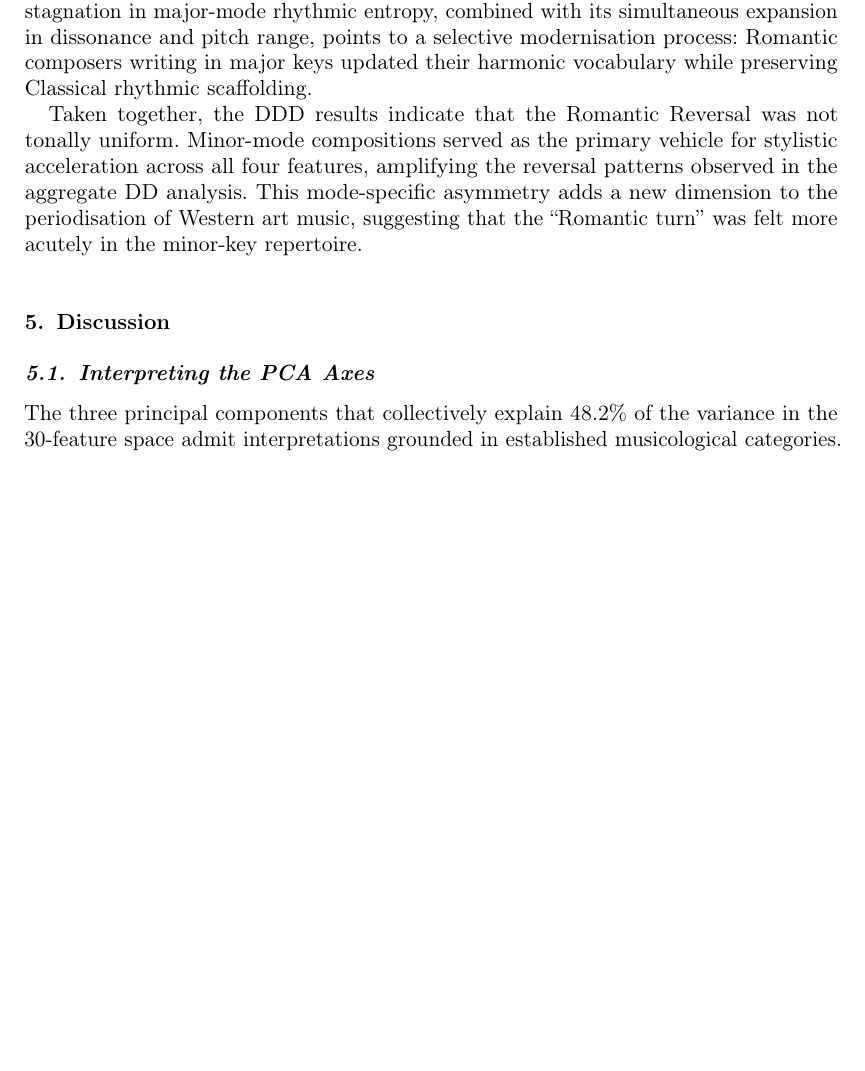
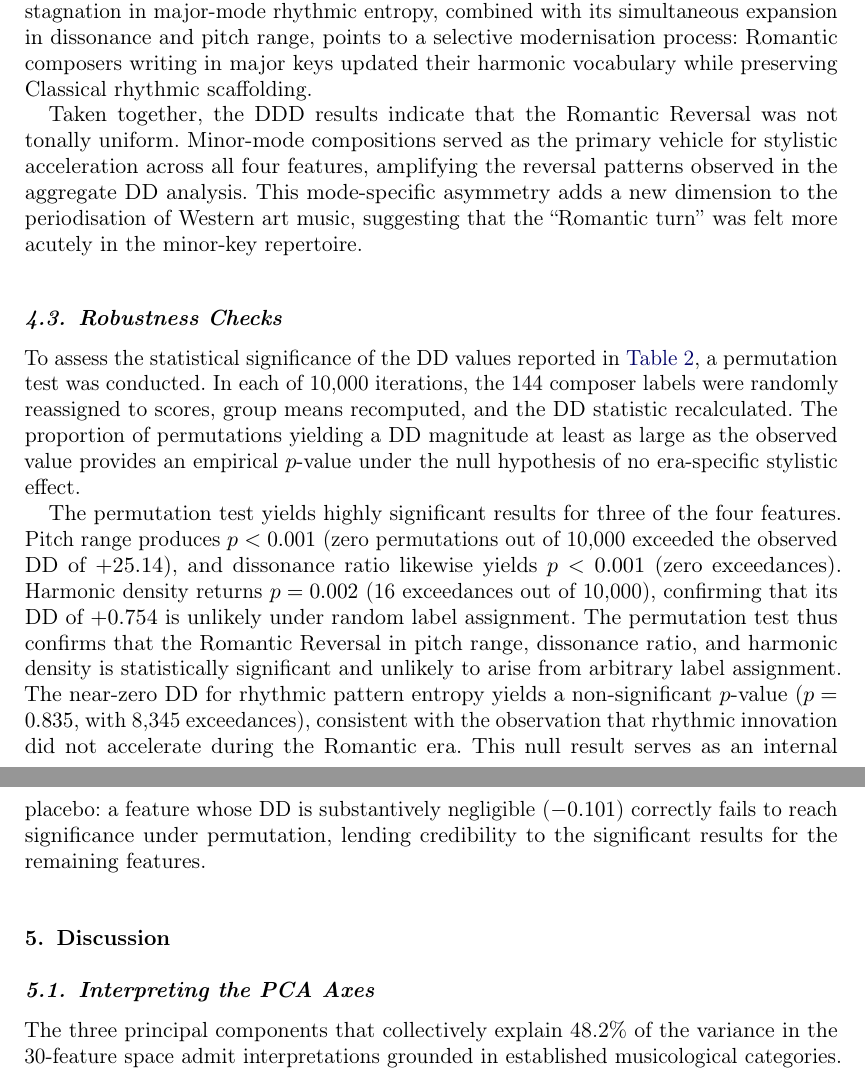
Before and after one commit to victor-gurbani/JuFo2026, a LaTeX document (JournalMusicResearch/main.tex): part of page 14 of 21 before the commit and two parts of pages 14 and 15 of 22 after it, the two joined at a grey line, cut so that both start at the same text, the shorter picture padded with empty space. Compiled offline with pdfLaTeX.

Commit message:
docs: add PC4/PC5 paragraph and robustness checks to Results

```diff
--- a/JournalMusicResearch/main.tex
+++ b/JournalMusicResearch/main.tex
@@ -764,6 +784,33 @@ stylistic acceleration across all four features, amplifying the reversal
 patterns observed in the aggregate DD analysis. This mode-specific asymmetry
 adds a new dimension to the periodisation of Western art music, suggesting that
 the ``Romantic turn'' was felt more acutely in the minor-key repertoire.
+
+\subsection{Robustness Checks}\label{sec:robustness}
+
+To assess the statistical significance of the DD values reported in
+\Cref{tab:evolution}, a permutation test was conducted. In each of
+10{,}000 iterations, the 144 composer labels were randomly reassigned to
+scores, group means recomputed, and the DD statistic recalculated. The
+proportion of permutations yielding a DD magnitude at least as large as
+the observed value provides an empirical $p$-value under the null
+hypothesis of no era-specific stylistic effect.
+
+The permutation test yields highly significant results for three of the
+four features. Pitch range produces $p < 0.001$ (zero permutations out
+of 10{,}000 exceeded the observed DD of $+25.14$), and dissonance ratio
+likewise yields $p < 0.001$ (zero exceedances). Harmonic density returns
+$p = 0.002$ (16 exceedances out of 10{,}000), confirming that its DD of
+$+0.754$ is unlikely under random label assignment. The permutation test
+thus confirms that the Romantic Reversal in pitch range, dissonance
+ratio, and harmonic density is statistically significant and unlikely to
+arise from arbitrary label assignment. The near-zero DD for rhythmic
+pattern entropy yields a non-significant $p$-value ($p = 0.835$, with
+8{,}345 exceedances), consistent with the observation that rhythmic
+innovation did not accelerate during the Romantic era. This null result
+serves as an internal placebo: a feature whose DD is substantively
+negligible ($-0.101$) correctly fails to reach significance under
+permutation, lending credibility to the significant results for the
+remaining features.
 
 \section{Discussion}\label{sec:discussion}
 
```
Also changed, not shown: JournalMusicResearch/main.tex (22 more changed lines).
